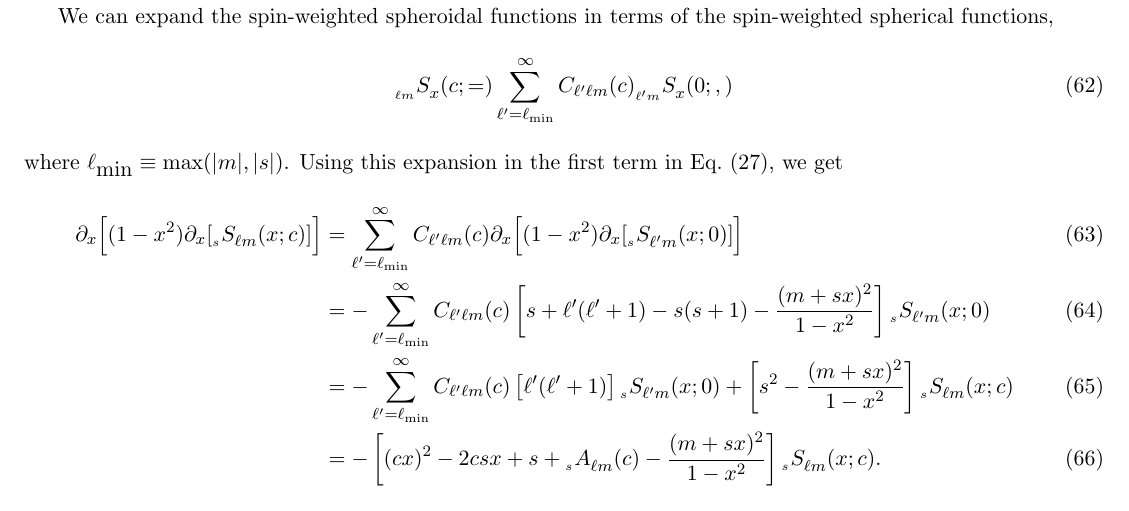
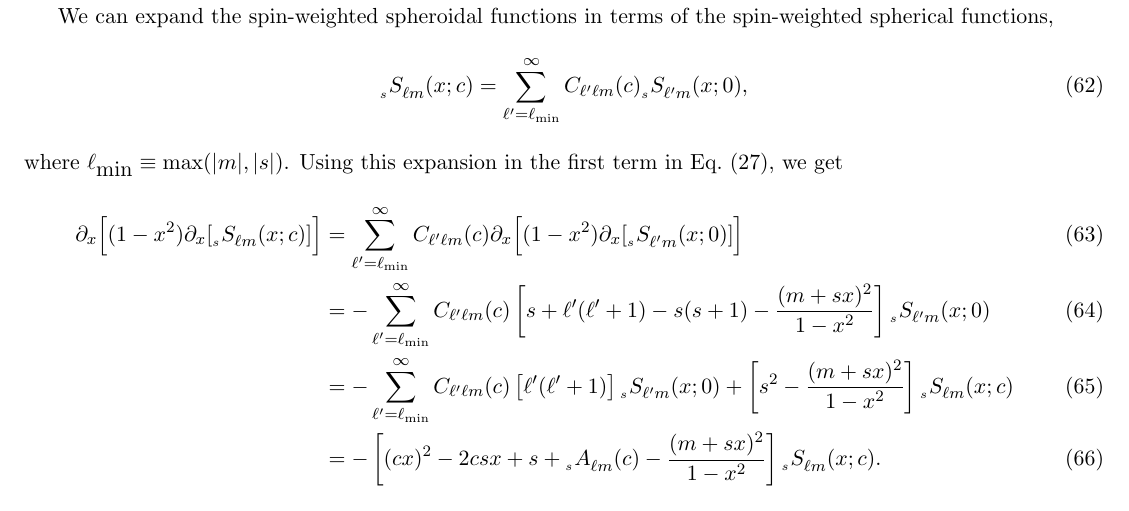
Before and after one commit to patim/QNM, a LaTeX document (QNM.tex): part of page 8 of 14, cut so that both start at the same text. Compiled offline with pdfLaTeX.

Commit message:
Fixed type in equation for expansion of spin-weighted spheroidal functions in terms of the spin-weighted spherical functions.

```diff
--- a/QNM.tex
+++ b/QNM.tex
@@ -410,8 +410,8 @@ where
 We can expand the spin-weighted spheroidal functions in terms of the
 spin-weighted spherical functions,
 \begin{equation}
-  \swS{\ell{m}}{x}{c} = \sum_{\ell^\prime=\ell_{\mbox{\tiny min}}}^\infty
-      C_{\ell^\prime\ell{m}}(c)\swS{\ell^\prime{m}}{x}{0},
+  \swS{s}{\ell{m}}{x}{c} = \sum_{\ell^\prime=\ell_{\mbox{\tiny min}}}^\infty
+      C_{\ell^\prime\ell{m}}(c)\swS{s}{\ell^\prime{m}}{x}{0},
 \end{equation}
 where $\ell_{\mbox{min}}\equiv\max(|m|,|s|)$.  Using this expansion in
 the first term in Eq.~(\ref{eqn:swSF_DiffEqn}), we get
```
